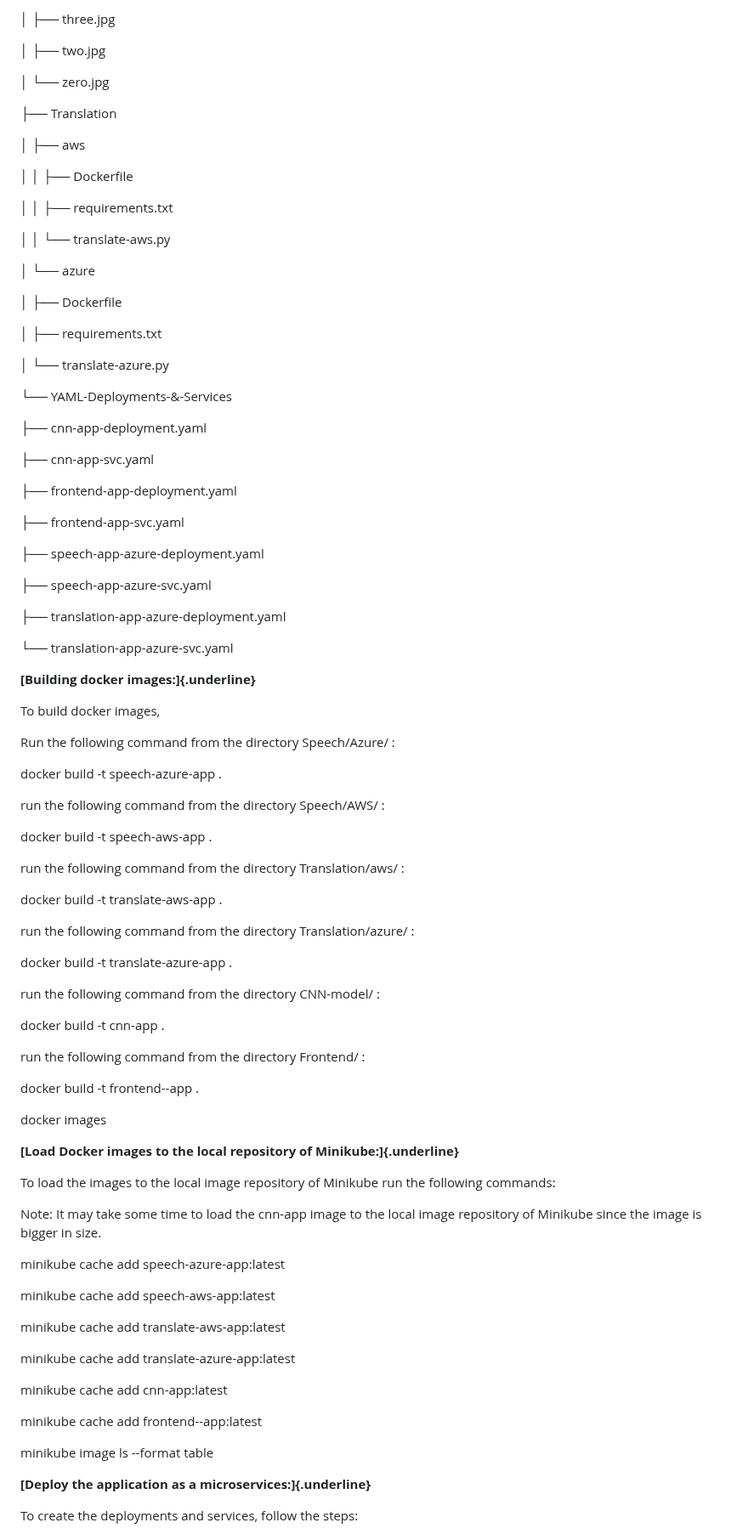
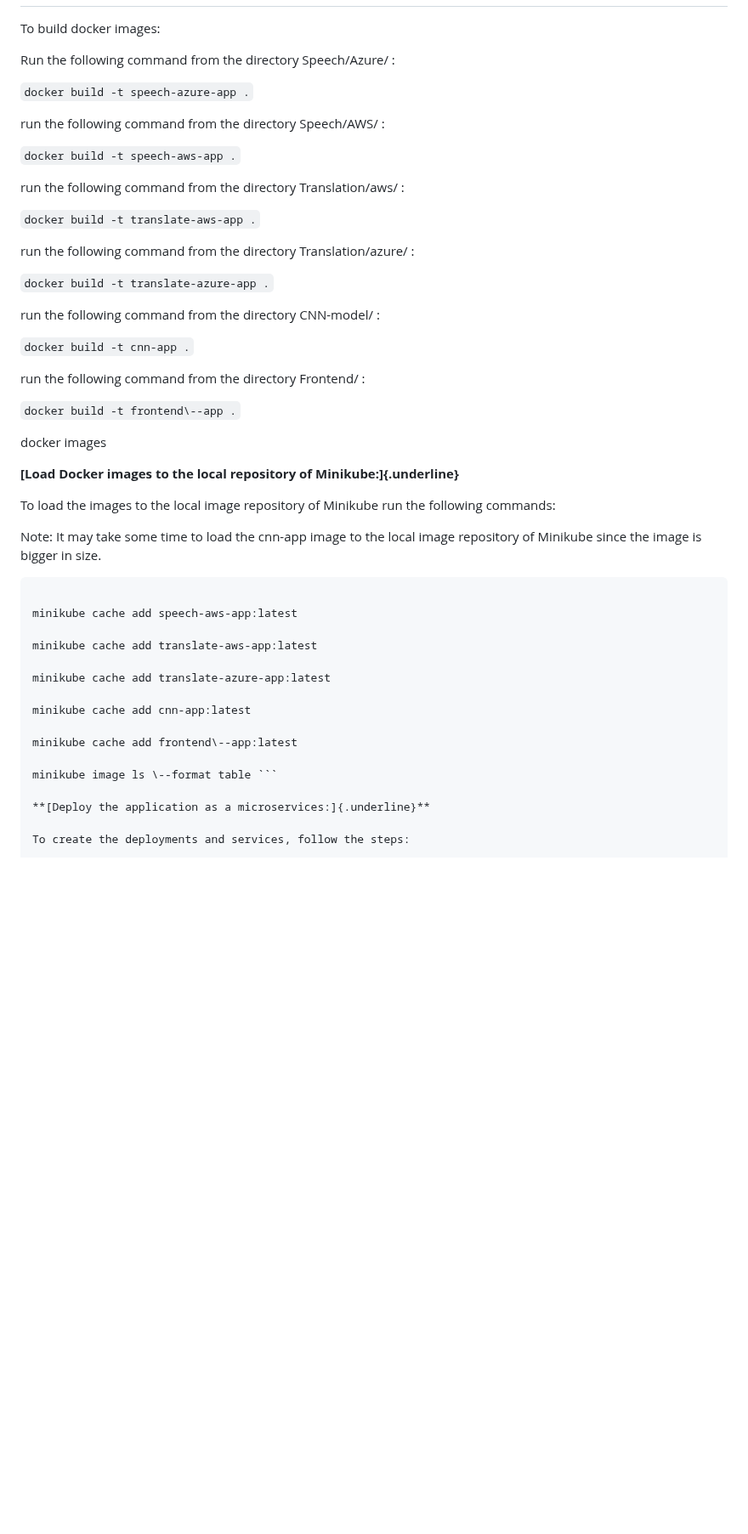
Before and after one commit to m-mishad/Intelligent-Cloud-Application, a Markdown page: README.md, the part around one of its changes. Shown at 85% size. GitHub-like rendering; blank space fills up the shorter version.

````diff
--- a/README.md
+++ b/README.md
@@ -123,72 +38,28 @@ Microservice architecture:
-│ ├── three.jpg
-
-│ ├── two.jpg
-
-│ └── zero.jpg
-
-├── Translation
-
-│ ├── aws
-
-│ │ ├── Dockerfile
-
-│ │ ├── requirements.txt
-
-│ │ └── translate-aws.py
-
-│ └── azure
-
-│ ├── Dockerfile
-
-│ ├── requirements.txt
-
-│ └── translate-azure.py
-
-└── YAML-Deployments-&-Services
-
-├── cnn-app-deployment.yaml
-
-├── cnn-app-svc.yaml
-
-├── frontend-app-deployment.yaml
-
-├── frontend-app-svc.yaml
-
-├── speech-app-azure-deployment.yaml
-
-├── speech-app-azure-svc.yaml
-
-├── translation-app-azure-deployment.yaml
-
-└── translation-app-azure-svc.yaml
-
-**[Building docker images:]{.underline}**
-
-To build docker images,
+To build docker images:
 
 Run the following command from the directory Speech/Azure/ :
 
-docker build -t speech-azure-app .
+``` docker build -t speech-azure-app . ```
 
 run the following command from the directory Speech/AWS/ :
 
-docker build -t speech-aws-app .
+``` docker build -t speech-aws-app . ```
 
 run the following command from the directory Translation/aws/ :
 
-docker build -t translate-aws-app .
+``` docker build -t translate-aws-app . ```
 
 run the following command from the directory Translation/azure/ :
 
-docker build -t translate-azure-app .
+``` docker build -t translate-azure-app . ```
 
 run the following command from the directory CNN-model/ :
 
-docker build -t cnn-app .
+``` docker build -t cnn-app . ```
 
 run the following command from the directory Frontend/ :
 
-docker build -t frontend\--app .
+``` docker build -t frontend\--app . ```
 
 docker images
 
@@ -201,7 +72,7 @@ following commands:
 Note: It may take some time to load the cnn-app image to the local image
 repository of Minikube since the image is bigger in size.
 
-minikube cache add speech-azure-app:latest
+``` minikube cache add speech-azure-app:latest
 
 minikube cache add speech-aws-app:latest
 
@@ -213,7 +84,7 @@ minikube cache add cnn-app:latest
 
 minikube cache add frontend\--app:latest
 
-minikube image ls \--format table
+minikube image ls \--format table ```
 
 **[Deploy the application as a microservices:]{.underline}**
 
````
Also changed, not shown: other parts of README.md (+2 -87 lines).
